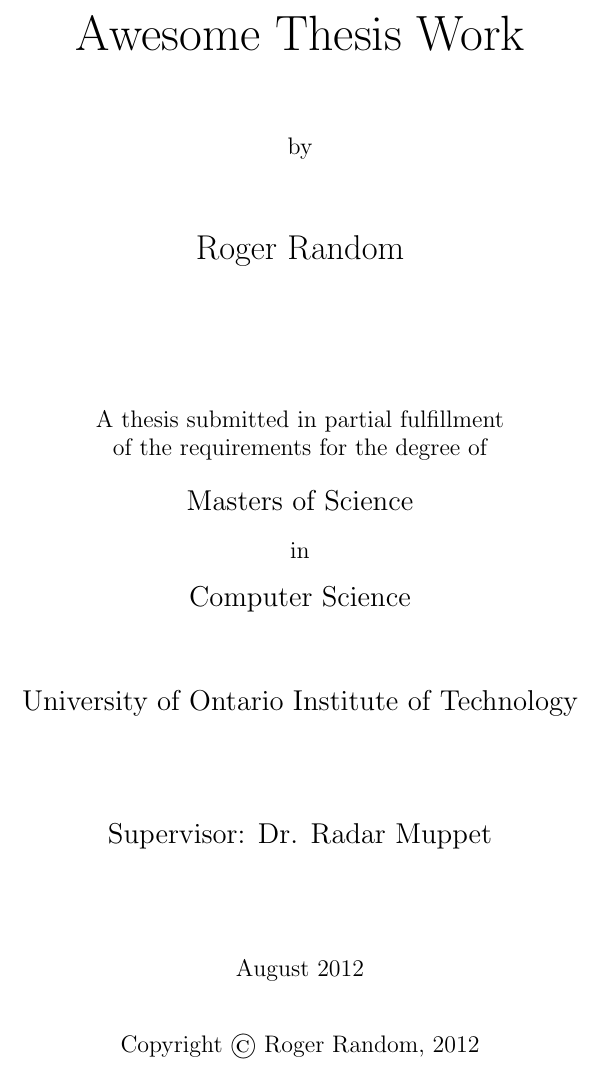
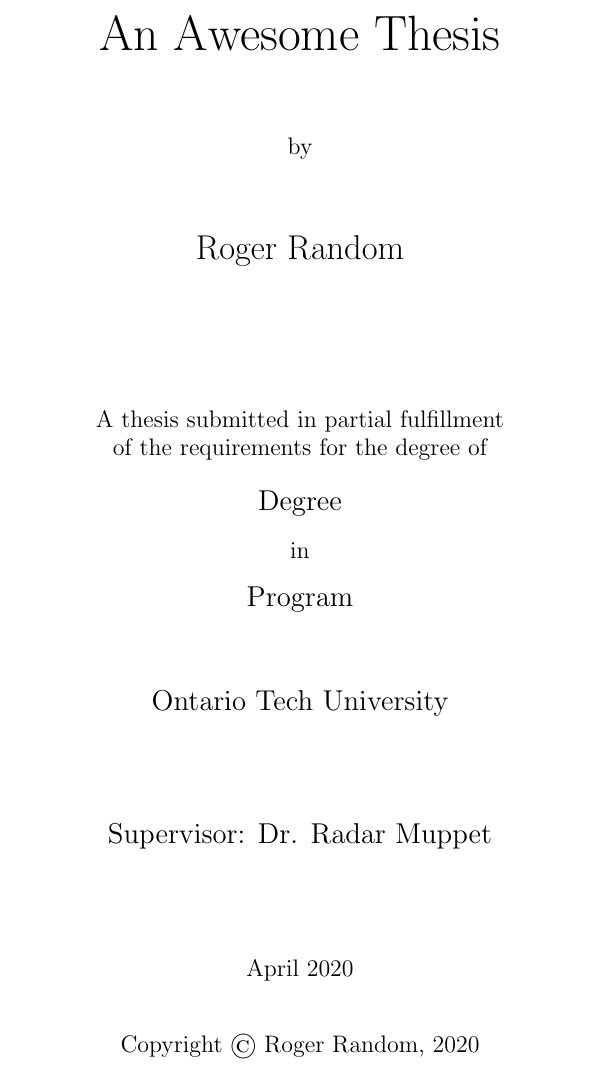
Before and after one commit to seer-lab/ontariotech-thesis-template, a LaTeX thesis (src/thesis.tex): part of page 1 of 15, cut so that both start at the same text. Compiled offline with pdfLaTeX.

Commit message:
Updadate Affiliation Information
Updated the thesis template to use university's new name - Ontario Tech University.

```diff
--- a/src/thesis.tex
+++ b/src/thesis.tex
@@ -13,13 +13,13 @@
 
 \thesisTitle
   {Roger Random}
-  {Awesome Thesis Work}
-  {Masters of Science}
-  {Computer Science}
-  {University of Ontario Institute of Technology}
+  {An Awesome Thesis}
+  {Degree}
+  {Program}
+  {Ontario Tech University}
   {Dr. Radar Muppet}
-  {August}
-  {2012}
+  {April}
+  {2020}
 
 \include{abstract}
 \include{acknowledgements}
```
